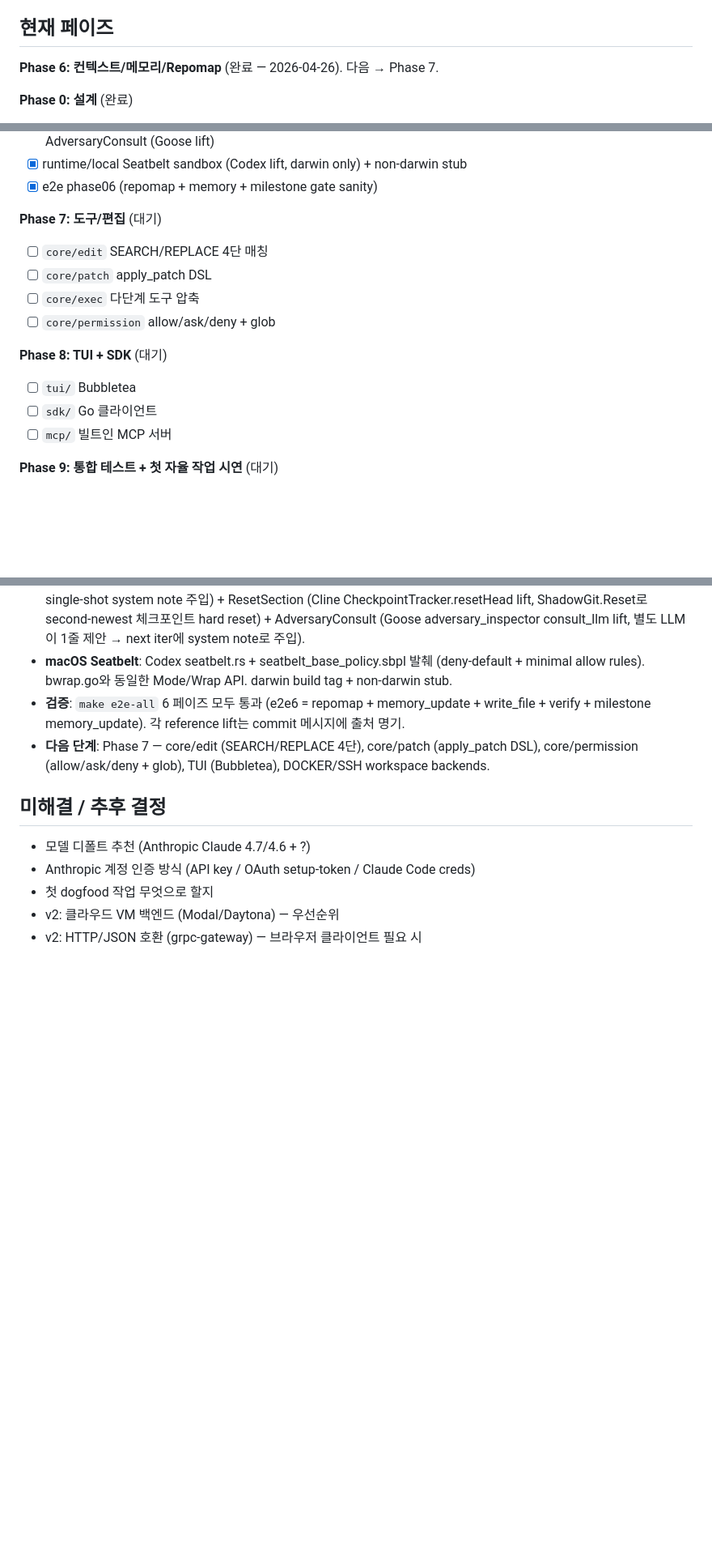
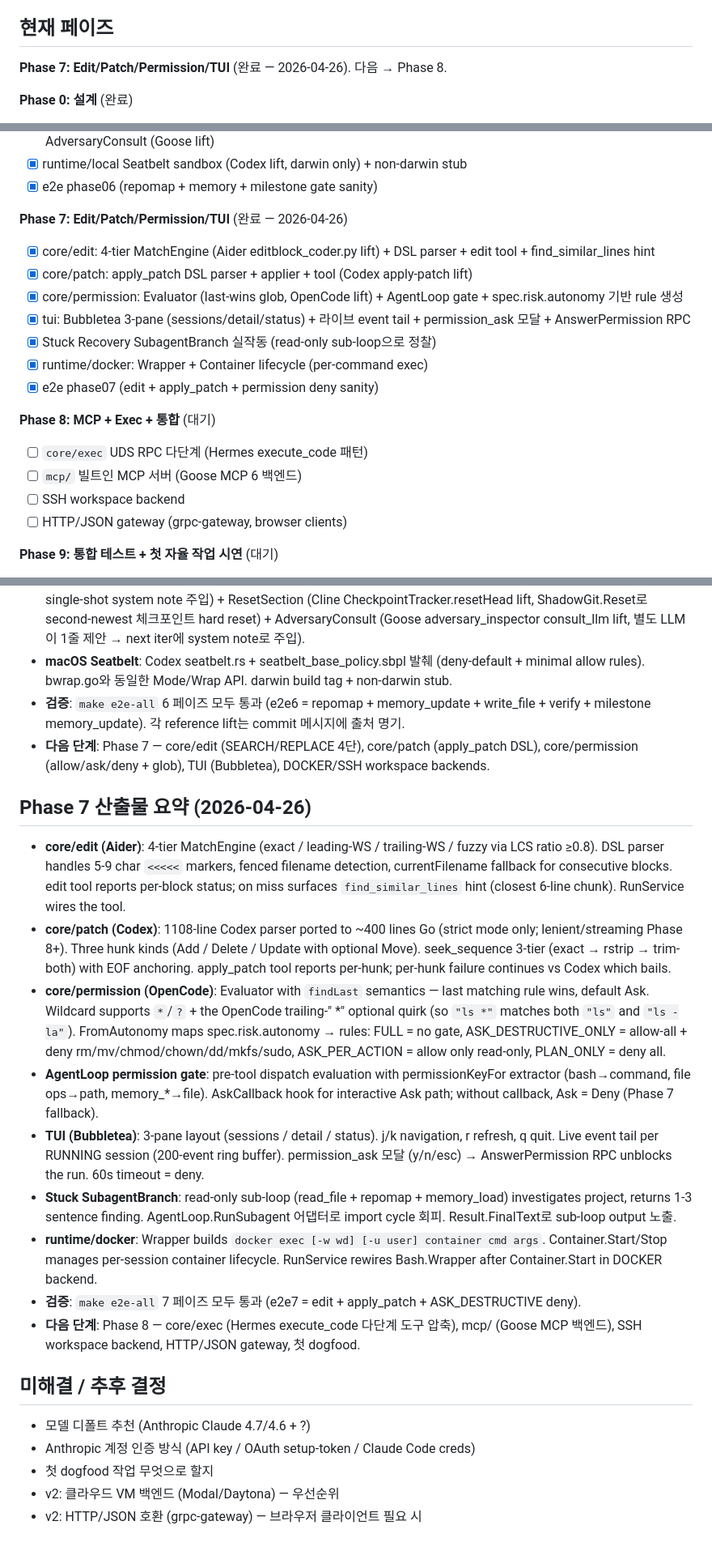
Before and after one commit to mindungil/GIL, a Markdown page: docs/progress.md, 3 parts joined by grey strips. Shown at 81% size. GitHub-like rendering; blank space fills up the shorter version.

Commit message:
docs(progress): Phase 7 complete (edit + patch + permission + TUI + Docker)
16 tasks. core/edit (Aider lift), core/patch (Codex lift), core/permission
(OpenCode lift), TUI Bubbletea with permission_ask modal + AnswerPermission
RPC, SubagentBranch real impl, Docker workspace backend. e2e-all 7 phases
pass. Each lift documented in commit messages.

Co-Authored-By: Claude Opus 4.7 (1M context) <noreply@anthropic.com>

```diff
--- a/docs/progress.md
+++ b/docs/progress.md
@@ -4,7 +4,7 @@
 
 ## 현재 페이즈
 
-**Phase 6: 컨텍스트/메모리/Repomap** (완료 — 2026-04-26). 다음 → Phase 7.
+**Phase 7: Edit/Patch/Permission/TUI** (완료 — 2026-04-26). 다음 → Phase 8.
 
 **Phase 0: 설계** (완료)
 
@@ -87,16 +87,20 @@
 - [x] runtime/local Seatbelt sandbox (Codex lift, darwin only) + non-darwin stub
 - [x] e2e phase06 (repomap + memory + milestone gate sanity)
 
-**Phase 7: 도구/편집** (대기)
-- [ ] `core/edit` SEARCH/REPLACE 4단 매칭
-- [ ] `core/patch` apply_patch DSL
-- [ ] `core/exec` 다단계 도구 압축
-- [ ] `core/permission` allow/ask/deny + glob
+**Phase 7: Edit/Patch/Permission/TUI** (완료 — 2026-04-26)
+- [x] core/edit: 4-tier MatchEngine (Aider editblock_coder.py lift) + DSL parser + edit tool + find_similar_lines hint
+- [x] core/patch: apply_patch DSL parser + applier + tool (Codex apply-patch lift)
+- [x] core/permission: Evaluator (last-wins glob, OpenCode lift) + AgentLoop gate + spec.risk.autonomy 기반 rule 생성
+- [x] tui: Bubbletea 3-pane (sessions/detail/status) + 라이브 event tail + permission_ask 모달 + AnswerPermission RPC
+- [x] Stuck Recovery SubagentBranch 실작동 (read-only sub-loop으로 정찰)
+- [x] runtime/docker: Wrapper + Container lifecycle (per-command exec)
+- [x] e2e phase07 (edit + apply_patch + permission deny sanity)
 
-**Phase 8: TUI + SDK** (대기)
-- [ ] `tui/` Bubbletea
-- [ ] `sdk/` Go 클라이언트
-- [ ] `mcp/` 빌트인 MCP 서버
+**Phase 8: MCP + Exec + 통합** (대기)
+- [ ] `core/exec` UDS RPC 다단계 (Hermes execute_code 패턴)
+- [ ] `mcp/` 빌트인 MCP 서버 (Goose MCP 6 백엔드)
+- [ ] SSH workspace backend
+- [ ] HTTP/JSON gateway (grpc-gateway, browser clients)
 
 **Phase 9: 통합 테스트 + 첫 자율 작업 시연** (대기)
 - [ ] e2e: 인터뷰 → freeze → run → 검증 통과 → 보고
@@ -201,6 +206,18 @@
 - **검증**: `make e2e-all` 6 페이즈 모두 통과 (e2e6 = repomap + memory_update + write_file + verify + milestone memory_update). 각 reference lift는 commit 메시지에 출처 명기.
 - **다음 단계**: Phase 7 — core/edit (SEARCH/REPLACE 4단), core/patch (apply_patch DSL), core/permission (allow/ask/deny + glob), TUI (Bubbletea), DOCKER/SSH workspace backends.
 
+## Phase 7 산출물 요약 (2026-04-26)
+
+- **core/edit (Aider)**: 4-tier MatchEngine (exact / leading-WS / trailing-WS / fuzzy via LCS ratio ≥0.8). DSL parser handles 5-9 char `<<<<<` markers, fenced filename detection, currentFilename fallback for consecutive blocks. edit tool reports per-block status; on miss surfaces `find_similar_lines` hint (closest 6-line chunk). RunService wires the tool.
+- **core/patch (Codex)**: 1108-line Codex parser ported to ~400 lines Go (strict mode only; lenient/streaming Phase 8+). Three hunk kinds (Add / Delete / Update with optional Move). seek_sequence 3-tier (exact → rstrip → trim-both) with EOF anchoring. apply_patch tool reports per-hunk; per-hunk failure continues vs Codex which bails.
+- **core/permission (OpenCode)**: Evaluator with `findLast` semantics — last matching rule wins, default Ask. Wildcard supports `*`/`?` + the OpenCode trailing-" *" optional quirk (so `"ls *"` matches both `"ls"` and `"ls -la"`). FromAutonomy maps spec.risk.autonomy → rules: FULL = no gate, ASK_DESTRUCTIVE_ONLY = allow-all + deny rm/mv/chmod/chown/dd/mkfs/sudo, ASK_PER_ACTION = allow only read-only, PLAN_ONLY = deny all.
+- **AgentLoop permission gate**: pre-tool dispatch evaluation with permissionKeyFor extractor (bash→command, file ops→path, memory_*→file). AskCallback hook for interactive Ask path; without callback, Ask = Deny (Phase 7 fallback).
+- **TUI (Bubbletea)**: 3-pane layout (sessions / detail / status). j/k navigation, r refresh, q quit. Live event tail per RUNNING session (200-event ring buffer). permission_ask 모달 (y/n/esc) → AnswerPermission RPC unblocks the run. 60s timeout = deny.
+- **Stuck SubagentBranch**: read-only sub-loop (read_file + repomap + memory_load) investigates project, returns 1-3 sentence finding. AgentLoop.RunSubagent 어댑터로 import cycle 회피. Result.FinalText로 sub-loop output 노출.
+- **runtime/docker**: Wrapper builds `docker exec [-w wd] [-u user] container cmd args`. Container.Start/Stop manages per-session container lifecycle. RunService rewires Bash.Wrapper after Container.Start in DOCKER backend.
+- **검증**: `make e2e-all` 7 페이즈 모두 통과 (e2e7 = edit + apply_patch + ASK_DESTRUCTIVE deny).
+- **다음 단계**: Phase 8 — core/exec (Hermes execute_code 다단계 도구 압축), mcp/ (Goose MCP 백엔드), SSH workspace backend, HTTP/JSON gateway, 첫 dogfood.
+
 ## 미해결 / 추후 결정
 
 - 모델 디폴트 추천 (Anthropic Claude 4.7/4.6 + ?)
```
Also changed, not shown: other parts of docs/progress.md (+1 -0 lines).
